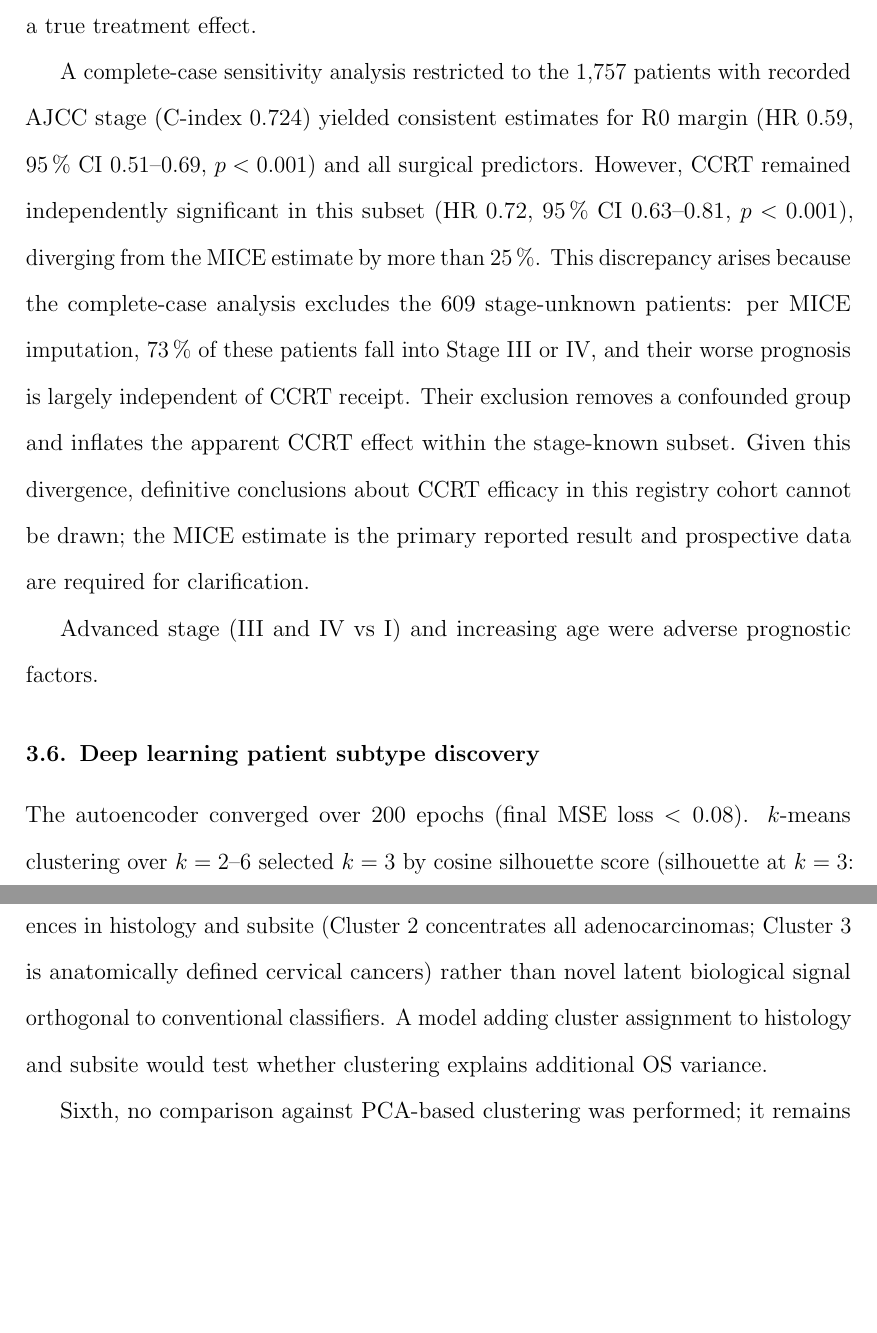
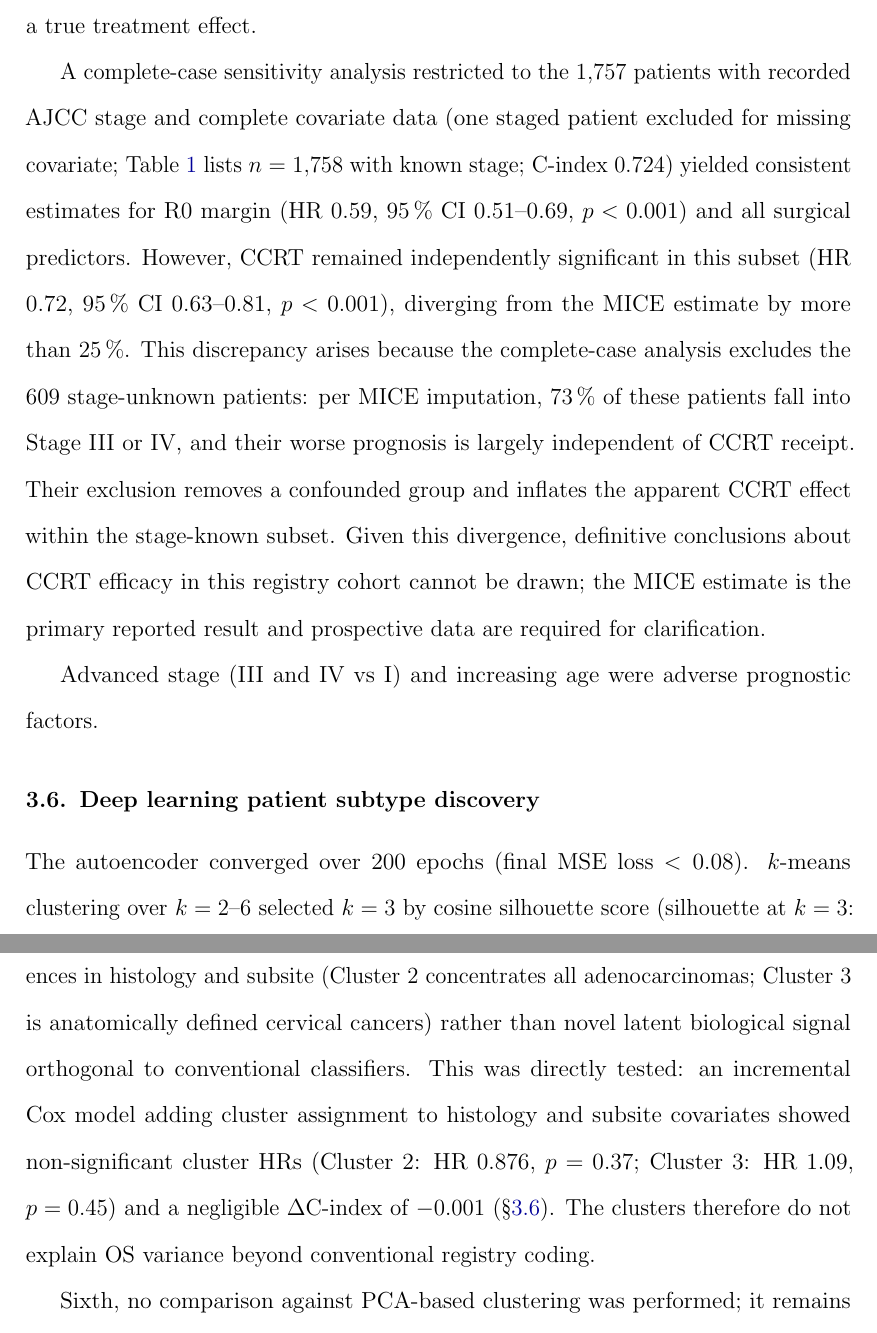
Before and after one commit to jnynlin/taiwan-cancer-registry, a LaTeX document (C15_esophageal/manuscript/c15_manuscript.tex): two parts of pages 10 and 16 of 30, joined at a grey line, cut so that both start at the same text, the shorter picture padded with empty space. Compiled offline with pdfLaTeX.

Commit message:
C15: Round 4 revision — Limitations §5 inconsistency fixed, n discrepancy clarified
- Limitations Fifth item: replaced outdated "would test" with result of
  completed incremental Cox test (ΔC=-0.001, both cluster HRs NS, ref §3.5)
- n=1,757 vs n=1,758: added "and complete covariate data" clarification at
  both occurrences; Table 1 lists 1,758 staged, Cox excludes 1 for missing covariate
- Added \label{sec:dl} to DL Results subsection for cross-reference

Co-Authored-By: Claude Sonnet 4.6 <noreply@anthropic.com>

```diff
--- a/C15_esophageal/manuscript/c15_manuscript.tex
+++ b/C15_esophageal/manuscript/c15_manuscript.tex
@@ -378,7 +378,9 @@ unadjusted KM ($p = 0.58$) suggests the zero-coded CCRT HR was driven
 by stage misclassification rather than a true treatment effect.
 
 A complete-case sensitivity analysis restricted to the 1,757 patients
-with recorded AJCC stage (C-index 0.724) yielded consistent estimates
+with recorded AJCC stage and complete covariate data (one staged patient
+excluded for missing covariate; Table~\ref{tab:baseline} lists $n = 1{,}758$
+with known stage; C-index 0.724) yielded consistent estimates
 for R0 margin (HR 0.59, 95\,\% CI 0.51--0.69, $p < 0.001$) and all
 surgical predictors. However, CCRT remained independently significant
 in this subset (HR 0.72, 95\,\% CI 0.63--0.81, $p < 0.001$),
@@ -396,6 +398,7 @@ Advanced stage (III and IV vs I) and increasing age were adverse
 prognostic factors.
 
 \subsection{Deep learning patient subtype discovery}
+\label{sec:dl}
 The autoencoder converged over 200 epochs (final MSE loss $< 0.08$).
 $k$-means clustering over $k = 2$--6 selected $k = 3$ by cosine
 silhouette score (silhouette at $k = 3$: 0.514 vs 0.481 at $k = 2$,
@@ -598,8 +602,11 @@ Fifth, the cluster OS differences likely partly reflect known compositional
 differences in histology and subsite (Cluster~2 concentrates all
 adenocarcinomas; Cluster~3 is anatomically defined cervical cancers) rather
 than novel latent biological signal orthogonal to conventional classifiers.
-A model adding cluster assignment to histology and subsite would test
-whether clustering explains additional OS variance.
+This was directly tested: an incremental Cox model adding cluster assignment
+to histology and subsite covariates showed non-significant cluster HRs
+(Cluster~2: HR 0.876, $p = 0.37$; Cluster~3: HR 1.09, $p = 0.45$) and a
+negligible $\Delta$C-index of $-0.001$ (§\ref{sec:dl}). The clusters
+therefore do not explain OS variance beyond conventional registry coding.
 
 Sixth, no comparison against PCA-based clustering was performed; it remains
 possible that a simpler linear dimensionality reduction would achieve
```
Also changed, not shown: C15_esophageal/manuscript/c15_manuscript.tex (5 more changed lines).
